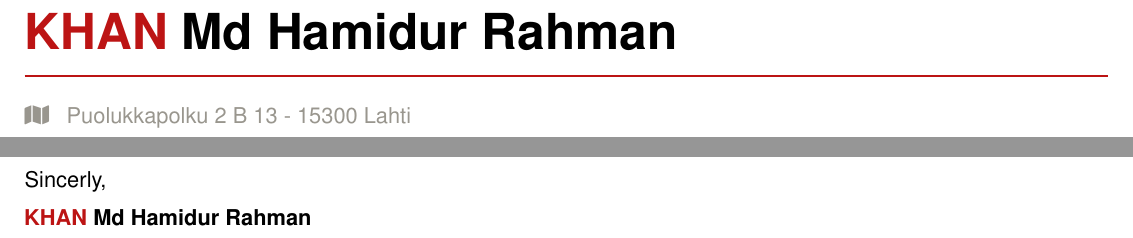
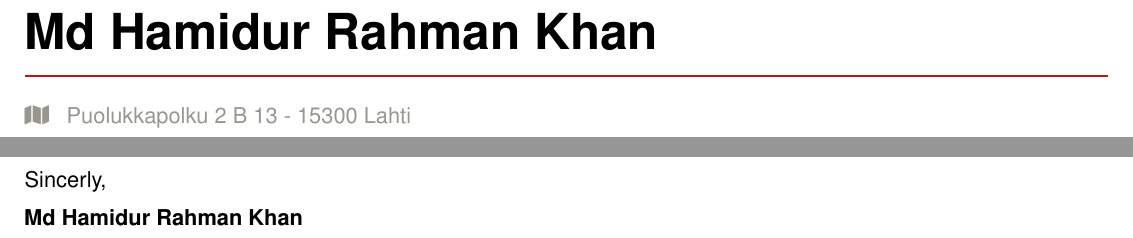
Before and after one commit to hamidurrk/LaTeX_practice, a LaTeX document (cover-letter/cover.tex): two parts of pages 1 and 2 of 2, joined at a grey line, cut so that both start at the same text. Compiled offline with pdfLaTeX.

Commit message:
Update cover letter with name formatting and log adjustments

```diff
--- a/cover-letter/cover.tex
+++ b/cover-letter/cover.tex
@@ -20,8 +20,8 @@
 
 %%%%%%%%%%%% Change your first/lastname below %%%%%%%%%%%%
 
-\newcommand{\firstname}{Md Hamidur Rahman}
-\newcommand{\lastname}{Khan}
+\newcommand{\firstname}{Md Hamidur Rahman Khan}
+\newcommand{\lastname}{}
 
 %%%%%%%%%%%%% Macros %%%%%%%%%%%%%
 
@@ -60,9 +60,9 @@
 
 \newcommand{\userInfo}[4]{
     \begin{flushleft}
-        \color{\mainColor}
+        % \color{\mainColor}
         \Huge
-        \textbf{\MakeUppercase{\lastname}}
+        % \textbf{\MakeUppercase{\lastname}}
         \color{black}
         \textbf{\firstname}
         \color{\mainColor}
@@ -130,7 +130,7 @@
     \parbox{3\spacebox}{
       Sincerly,\par
       \svspace \hspace{-0.3em}
-      \textbf{\color{\mainColor} \MakeUppercase{\lastname} \color{black} \firstname}\par
+      \textbf{\color{black} \firstname}\par
       \svspace \svspace
     %   \Huge \faPenNib\par
     }\par
```
Also changed, not shown: cover-letter/cover.pdf, 1 other file.
